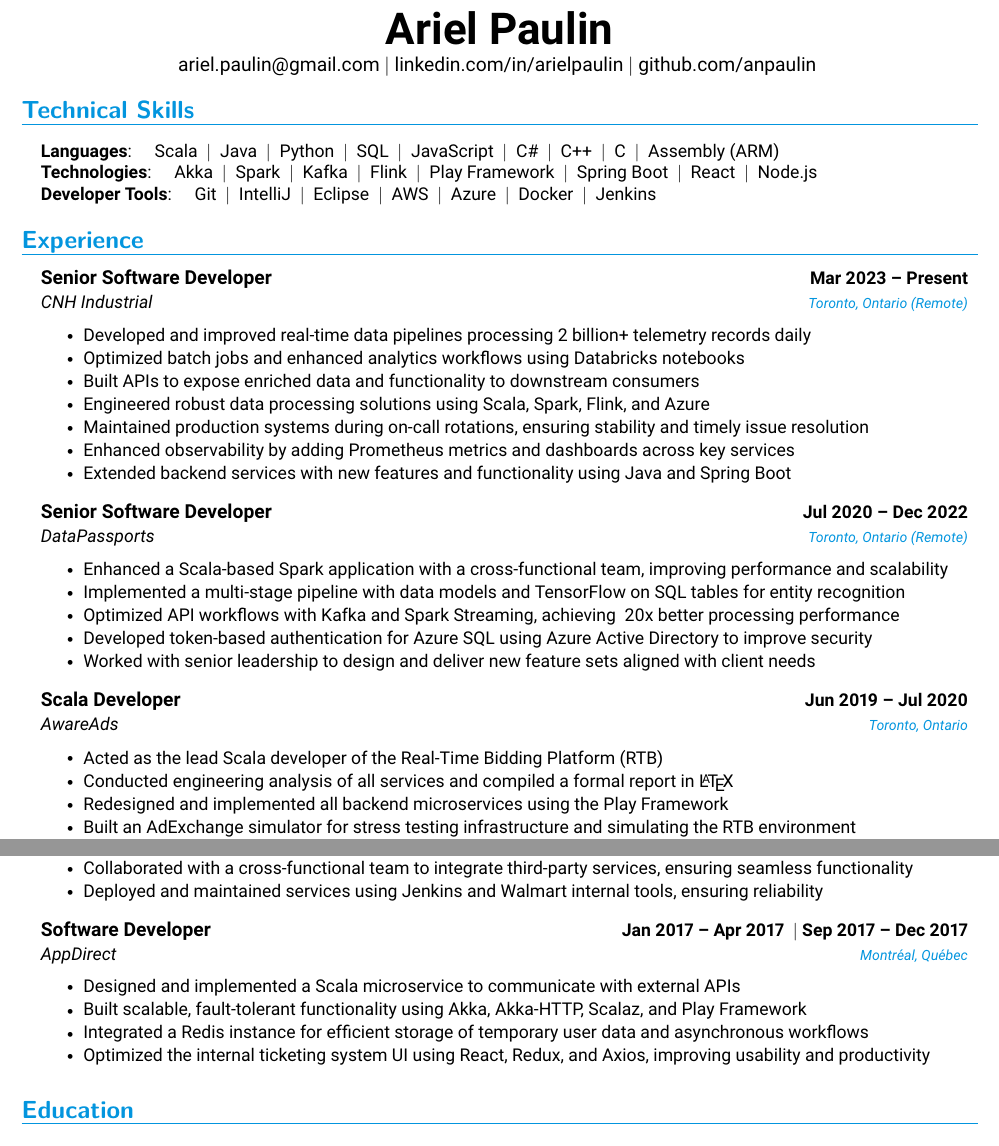
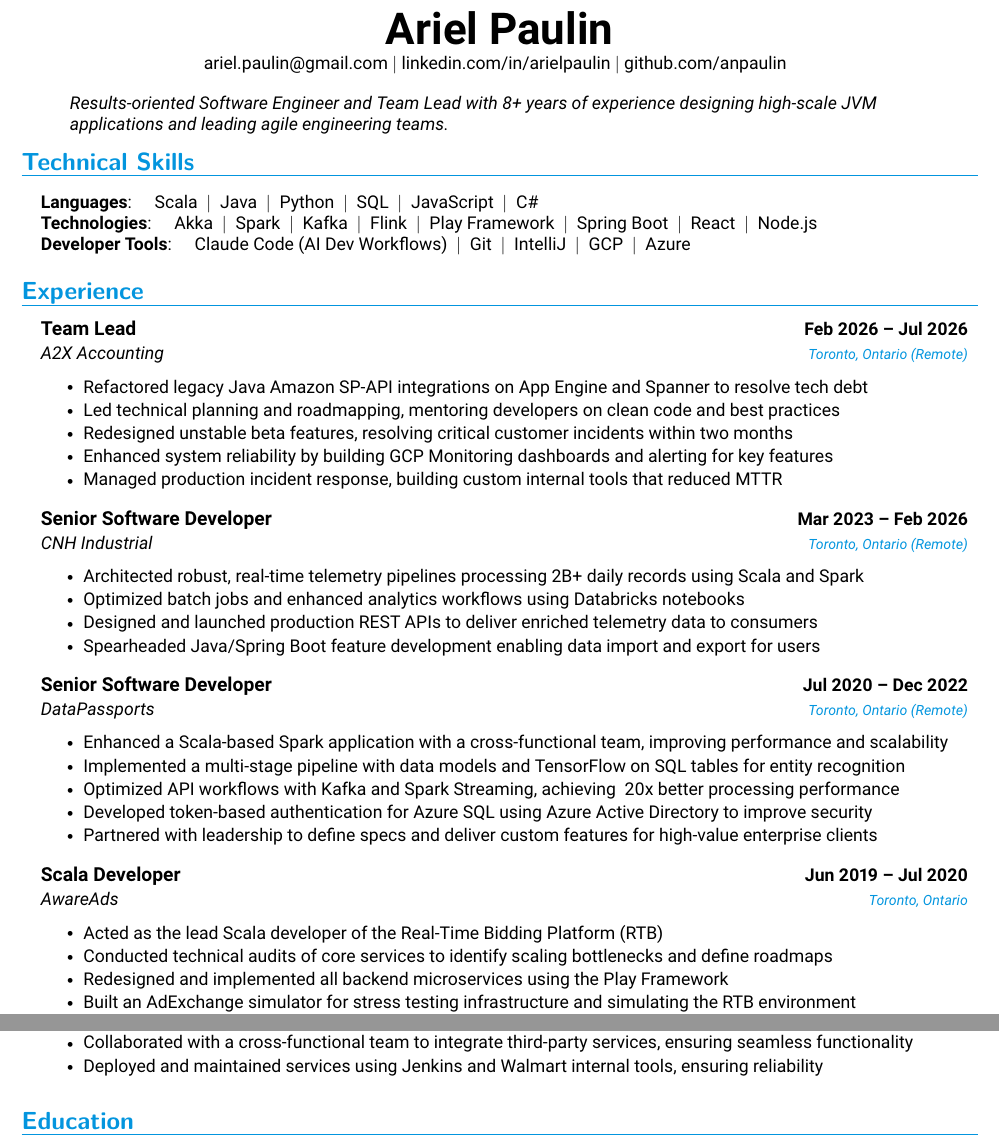
Before and after one commit to anpaulin/resume, a LaTeX document (ariel_paulin.tex): two parts of the page, joined at a grey line, cut so that both start at the same text. Compiled offline with pdfLaTeX.

Commit message:
Update experience and skills to align with Team Lead roles

```diff
--- a/ariel_paulin.tex
+++ b/ariel_paulin.tex
@@ -50,8 +50,8 @@
 \addtolength{\oddsidemargin}{-0.5in}
 \addtolength{\evensidemargin}{-0.5in}
 \addtolength{\textwidth}{1in}
-\addtolength{\topmargin}{-.5in}
-\addtolength{\textheight}{1.0in}
+\addtolength{\topmargin}{-.55in}
+\addtolength{\textheight}{1.1in}
 
 \urlstyle{same}
 
@@ -124,20 +124,27 @@
 
 \begin{center}
     \textbf{\Huge Ariel Paulin} \\ \vspace{2pt}
+    \small{
     \href{mailto:ariel.paulin@gmail.com}{ariel.paulin@gmail.com} $|$
     \href{https://www.linkedin.com/in/arielpaulin}{linkedin.com/in/arielpaulin} $|$
     \href{https://github.com/anpaulin}{github.com/anpaulin}
-    \vspace{-1pt}
+    }
+    \vspace{2pt}
 \end{center}
+\begin{quote}
+    \vspace{2pt}
+    \small\textit{Results-oriented Software Engineer and Team Lead with 8+ years of experience designing high-scale JVM applications and leading agile engineering teams.}
+    \vspace{-5pt}
+\end{quote}
 
 %
 %-----------PROGRAMMING SKILLS-----------
 \section{Technical Skills}
 \begin{itemize}[leftmargin=0.15in, label={}]
   \small{\item{
-    \textbf{Languages}: \quad Scala \ \textbf{\textbar} \ Java \ \textbf{\textbar} \ Python \ \textbf{\textbar} \ SQL \ \textbf{\textbar} \ JavaScript \ \textbf{\textbar} \ C\# \ \textbf{\textbar} \ C++ \ \textbf{\textbar} \ C \ \textbf{\textbar} \ Assembly (ARM) \\
+    \textbf{Languages}: \quad Scala \ \textbf{\textbar} \ Java \ \textbf{\textbar} \ Python \ \textbf{\textbar} \ SQL \ \textbf{\textbar} \ JavaScript \ \textbf{\textbar} \ C\# \\
     \textbf{Technologies}: \quad Akka \ \textbf{\textbar} \ Spark \ \textbf{\textbar} \ Kafka \ \textbf{\textbar} \ Flink \ \textbf{\textbar} \ Play Framework \ \textbf{\textbar} \ Spring Boot \ \textbf{\textbar} \ React \ \textbf{\textbar} \ Node.js \\
-    \textbf{Developer Tools}: \quad Git \ \textbf{\textbar} \ IntelliJ \ \textbf{\textbar} \ Eclipse \ \textbf{\textbar} \ AWS \ \textbf{\textbar} \ Azure \ \textbf{\textbar} \ Docker \ \textbf{\textbar} \ Jenkins
+    \textbf{Developer Tools}: \quad Claude Code (AI Dev Workflows) \ \textbf{\textbar} \ Git \ \textbf{\textbar} \ IntelliJ \ \textbf{\textbar} \ GCP \ \textbf{\textbar} \ Azure
   }}
 \end{itemize}
 
@@ -147,16 +154,24 @@
   \resumeSubHeadingListStart
 
     \resumeSubheading
-      {Senior Software Developer}{Mar 2023 -- Present}
+      {Team Lead}{Feb 2026 -- Jul 2026}
+      {A2X Accounting}{Toronto, Ontario (Remote)}
+      \resumeItemListStart
+        \resumeItem{Refactored legacy Java Amazon SP-API integrations on App Engine and Spanner to resolve tech debt}
+        \resumeItem{Led technical planning and roadmapping, mentoring developers on clean code and best practices}
+        \resumeItem{Redesigned unstable beta features, resolving critical customer incidents within two months}
+        \resumeItem{Enhanced system reliability by building GCP Monitoring dashboards and alerting for key features}
+        \resumeItem{Managed production incident response, building custom internal tools that reduced MTTR}
+      \resumeItemListEnd
+
+    \resumeSubheading
+      {Senior Software Developer}{Mar 2023 -- Feb 2026}
       {CNH Industrial}{Toronto, Ontario (Remote)}
       \resumeItemListStart
-\resumeItem{Developed and improved real-time data pipelines processing 2 billion+ telemetry records daily}
-\resumeItem{Optimized batch jobs and enhanced analytics workflows using Databricks notebooks}
-\resumeItem{Built APIs to expose enriched data and functionality to downstream consumers}
-\resumeItem{Engineered robust data processing solutions using Scala, Spark, Flink, and Azure}
-\resumeItem{Maintained production systems during on-call rotations, ensuring stability and timely issue resolution}
-\resumeItem{Enhanced observability by adding Prometheus metrics and dashboards across key services}
-\resumeItem{Extended backend services with new features and functionality using Java and Spring Boot}
+        \resumeItem{Architected robust, real-time telemetry pipelines processing 2B+ daily records using Scala and Spark}
+        \resumeItem{Optimized batch jobs and enhanced analytics workflows using Databricks notebooks}
+        \resumeItem{Designed and launched production REST APIs to deliver enriched telemetry data to consumers}
+        \resumeItem{Spearheaded Java/Spring Boot feature development enabling data import and export for users}
       \resumeItemListEnd
 
 \resumeSubheading
@@ -167,7 +182,7 @@
     \resumeItem{Implemented a multi-stage pipeline with data models and TensorFlow on SQL tables for entity recognition}
     \resumeItem{Optimized API workflows with Kafka and Spark Streaming, achieving ~20x better processing performance}
     \resumeItem{Developed token-based authentication for Azure SQL using Azure Active Directory to improve security}
-    \resumeItem{Worked with senior leadership to design and deliver new feature sets aligned with client needs}
+    \resumeItem{Partnered with leadership to define specs and deliver custom features for high-value enterprise clients}
   \resumeItemListEnd
 
 \resumeSubheading
@@ -175,7 +190,7 @@
   {AwareAds}{Toronto, Ontario}
   \resumeItemListStart
     \resumeItem{Acted as the lead Scala developer of the Real-Time Bidding Platform (RTB)}
-    \resumeItem{Conducted engineering analysis of all services and compiled a formal report in \LaTeX}
+    \resumeItem{Conducted technical audits of core services to identify scaling bottlenecks and define roadmaps}
     \resumeItem{Redesigned and implemented all backend microservices using the Play Framework}
     \resumeItem{Built an AdExchange simulator for stress testing infrastructure and simulating the RTB environment}
     \resumeItem{Engaged directly with stakeholders to define requirements and deliver custom solutions}
@@ -190,16 +205,14 @@
     \resumeItem{Deployed and maintained services using Jenkins and Walmart internal tools, ensuring reliability}
   \resumeItemListEnd
 
-\resumeSubheading
-  {Software Developer}
-  {Jan 2017 -- Apr 2017 \textnormal{ \textbar } Sep 2017 -- Dec 2017}
-  {AppDirect}{Montréal, Québec}
-  \resumeItemListStart
-    \resumeItem{Designed and implemented a Scala microservice to communicate with external APIs}
-	\resumeItem{Built scalable, fault-tolerant functionality using Akka, Akka-HTTP, Scalaz, and Play Framework}
-    \resumeItem{Integrated a Redis instance for efficient storage of temporary user data and asynchronous workflows}
-	\resumeItem{Optimized the internal ticketing system UI using React, Redux, and Axios, improving usability and productivity}
-  \resumeItemListEnd
+%\resumeSubheading
+%  {Software Developer}
+%  {Jan 2017 -- Apr 2017 \textnormal{ \textbar } Sep 2017 -- Dec 2017}
+%  {AppDirect}{Montréal, Québec}
+%    \resumeItemListStart
+%      \resumeItem{Designed and implemented a Scala microservice to communicate with external APIs}
+%      \resumeItem{Built scalable, fault-tolerant functionality using Akka, Akka-HTTP, Scalaz, and Play Framework}
+%    \resumeItemListEnd
 
 %\resumeSubheading
 %  {Software Designer}{Aug 2015 -- Dec 2015}
```
Also changed, not shown: ariel_paulin.pdf, ariel_paulin.png.
